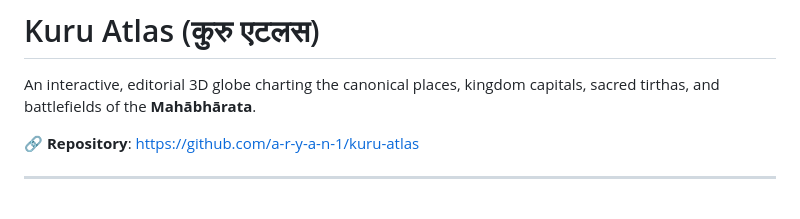
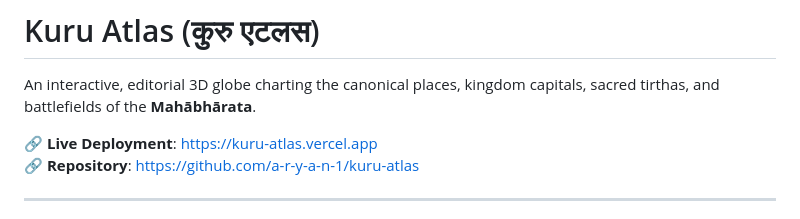
Before and after one commit to a-r-y-a-n-1/kuru-atlas, a Markdown page: README.md, the part around the change. Drawn GitHub-style.

Commit message:
docs: add live Vercel deployment link to README

```diff
--- a/README.md
+++ b/README.md
@@ -2,6 +2,7 @@
 
 An interactive, editorial 3D globe charting the canonical places, kingdom capitals, sacred tirthas, and battlefields of the **Mahābhārata**.
 
+🔗 **Live Deployment**: [https://kuru-atlas.vercel.app](https://kuru-atlas.vercel.app)
 🔗 **Repository**: [https://github.com/a-r-y-a-n-1/kuru-atlas](https://github.com/a-r-y-a-n-1/kuru-atlas)
 
 ---
```
